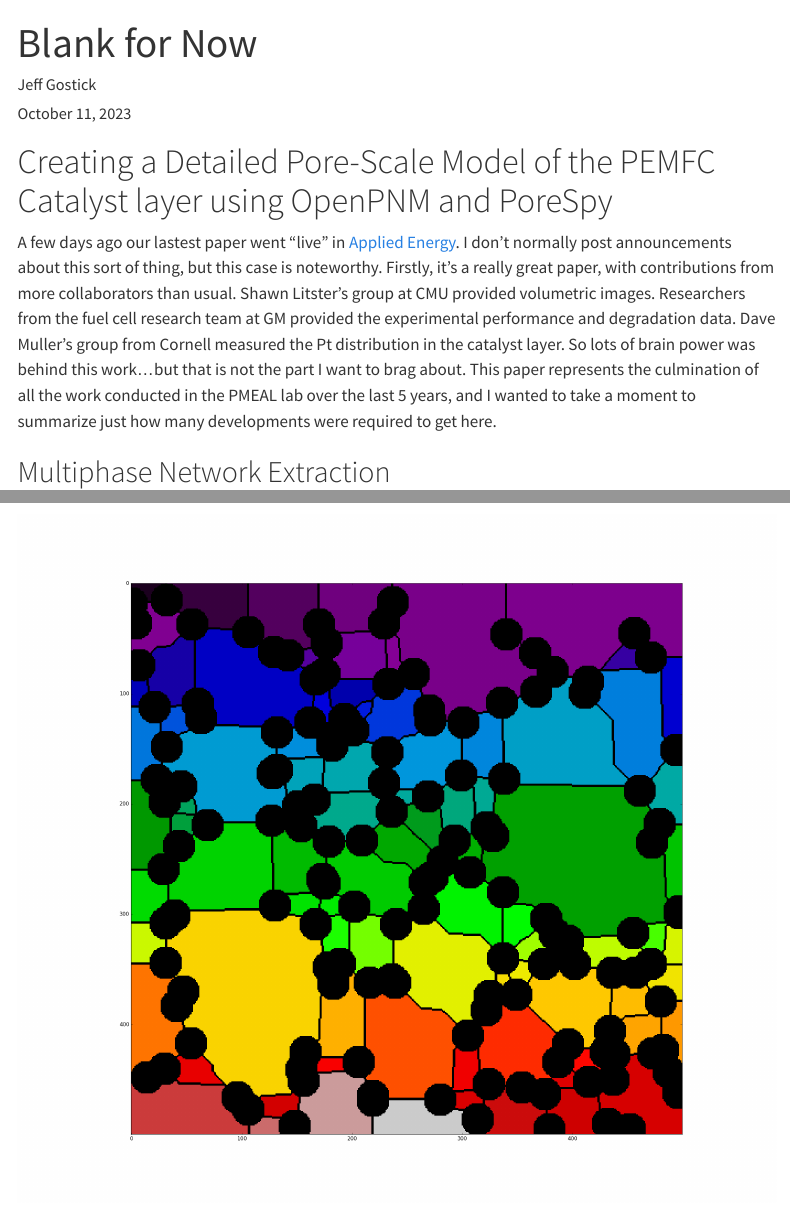
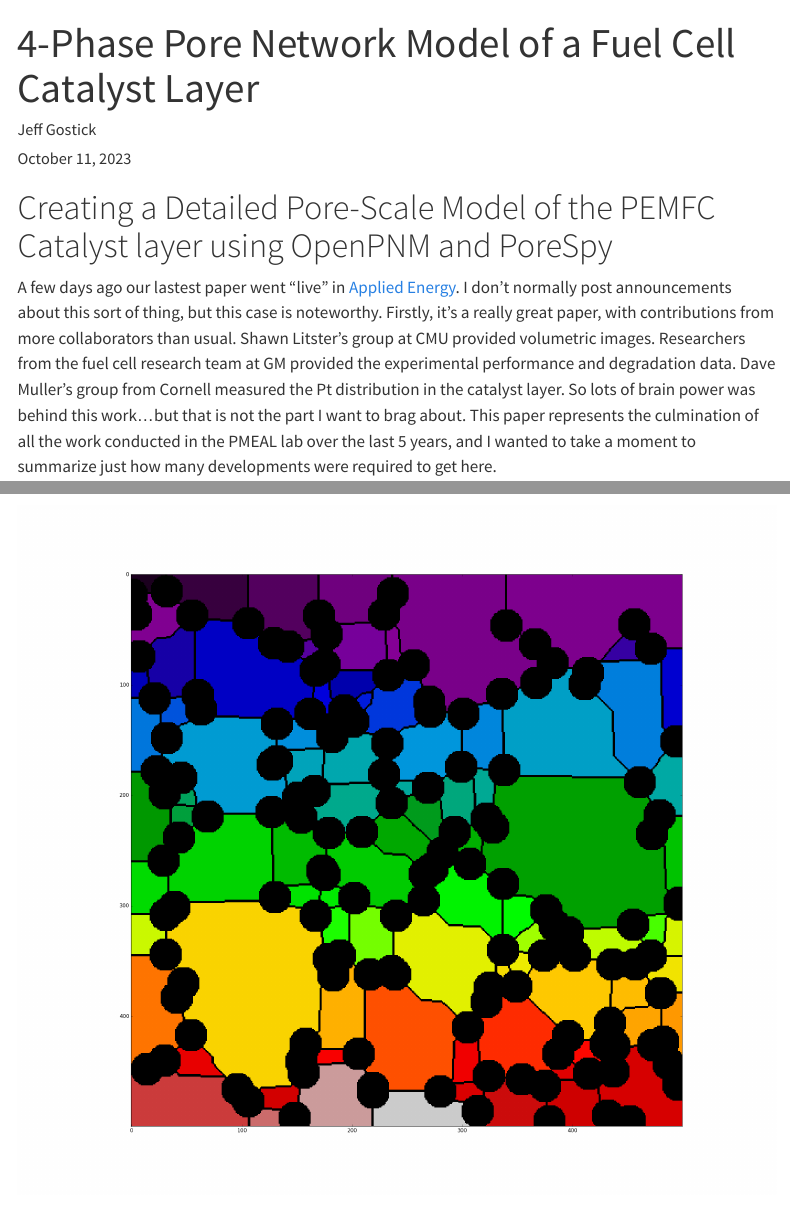
Before and after one commit to PMEAL/PMEAL, a Quarto document (posts/2023-10-11/index.qmd): the page in a window 1100 px wide, from its top, and a second part further down, joined at a grey line. Rendered offline with R 4.5, knitr and Pandoc in place of Quarto, with nearby package versions; menus at the side of the page are left out.

Commit message:
fixing title

```diff
--- a/posts/2023-10-11/index.qmd
+++ b/posts/2023-10-11/index.qmd
@@ -1,5 +1,5 @@
 ---
-title: "Blank for Now"
+title: "4-Phase Pore Network Model of a Fuel Cell Catalyst Layer"
 author: "Jeff Gostick"
 date: "October 11, 2023"
 categories: [news]
```
